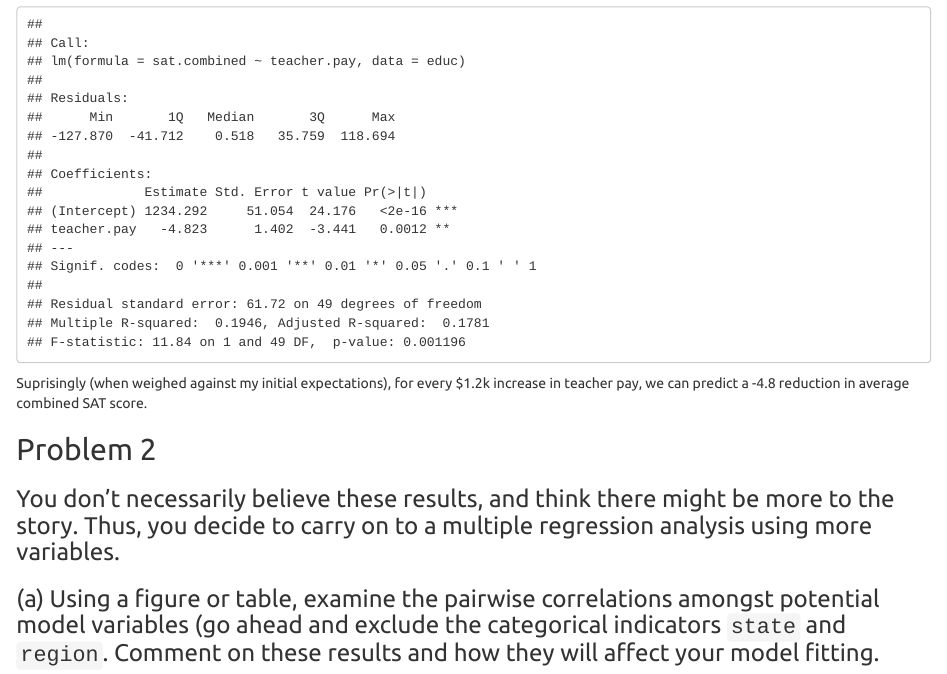
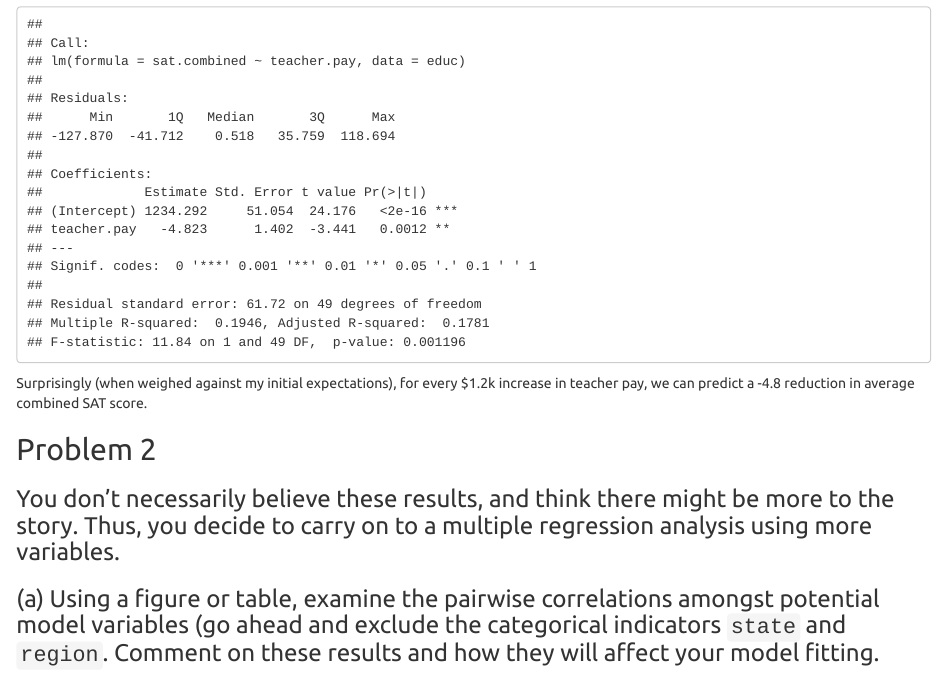
Before and after one commit to PADP8120-Fall2015/HW4, an R Markdown document (HW4_Valentine.Rmd): the page in a window 1100 px wide, from 5080 px down. The pictures show the output file HW4_Valentine.html that the author committed with the source, opened offline.

Commit message:
Fix typos

````diff
--- a/HW4_Valentine.Rmd
+++ b/HW4_Valentine.Rmd
@@ -110,7 +110,7 @@ As we indicated above, we did not find any high leverage values.
 summary(mod)
 ```
 
-Suprisingly (when weighed against my initial expectations), for every $1.2k increase in teacher pay, we can predict a -4.8 reduction in average combined SAT score.
+Surprisingly (when weighed against my initial expectations), for every $1.2k increase in teacher pay, we can predict a -4.8 reduction in average combined SAT score.
 
 ## Problem 2
 
````
Also changed, not shown: HW4_YJeong.Rmd (+1 -1 lines), HW4_Valentine.html, HW4_YJeong.html.
